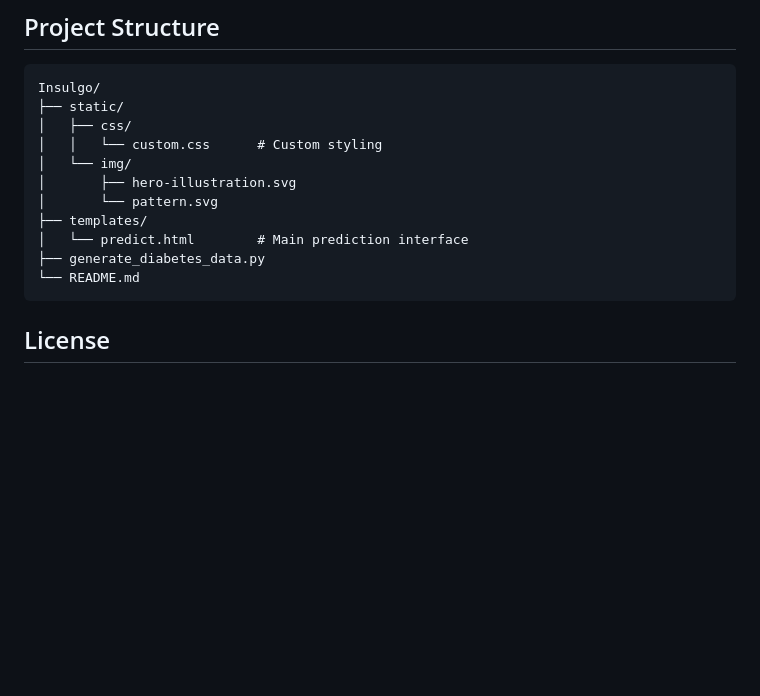
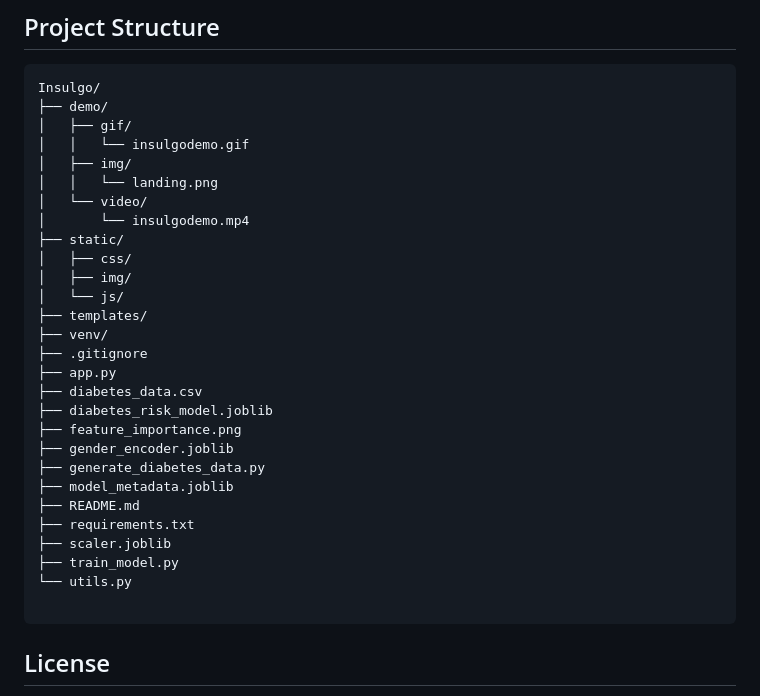
Before and after one commit to nouhaelabed-ai-pro/insulgo--diabete-predictor, a Markdown page: README.md, the part around the change. GitHub-like rendering; blank space fills up the shorter version.

````diff
--- a/README.md
+++ b/README.md
@@ -128,16 +128,33 @@ python app.py
 ## Project Structure
 ```
 Insulgo/
+├── demo/
+│   ├── gif/
+│   │   └── insulgodemo.gif
+│   ├── img/
+│   │   └── landing.png
+│   └── video/
+│       └── insulgodemo.mp4
 ├── static/
 │   ├── css/
-│   │   └── custom.css      # Custom styling
-│   └── img/
-│       ├── hero-illustration.svg
-│       └── pattern.svg
+│   ├── img/
+│   └── js/
 ├── templates/
-│   └── predict.html        # Main prediction interface
+├── venv/
+├── .gitignore
+├── app.py
+├── diabetes_data.csv
+├── diabetes_risk_model.joblib
+├── feature_importance.png
+├── gender_encoder.joblib
 ├── generate_diabetes_data.py
-└── README.md
+├── model_metadata.joblib
+├── README.md
+├── requirements.txt
+├── scaler.joblib
+├── train_model.py
+└── utils.py
+
 ```
 
 ## License
````
